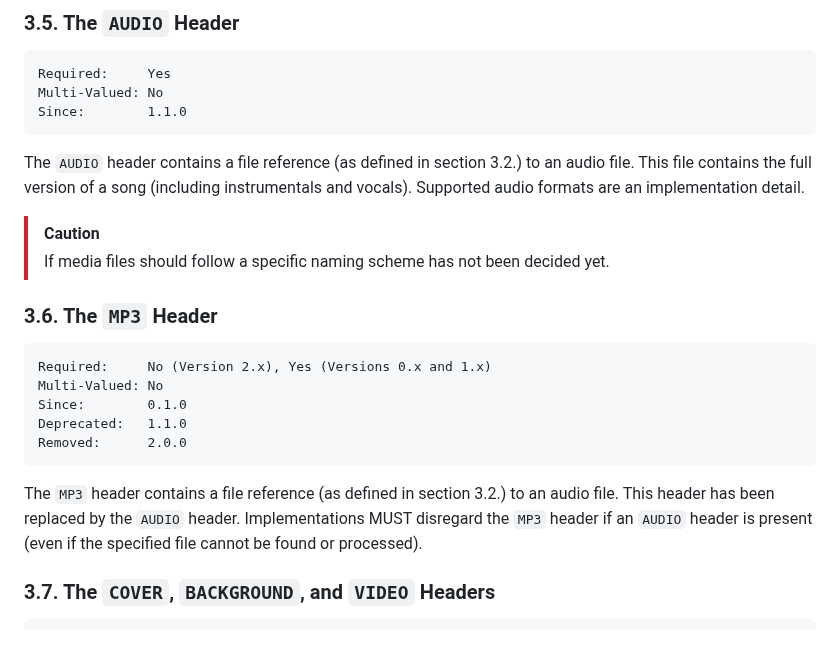
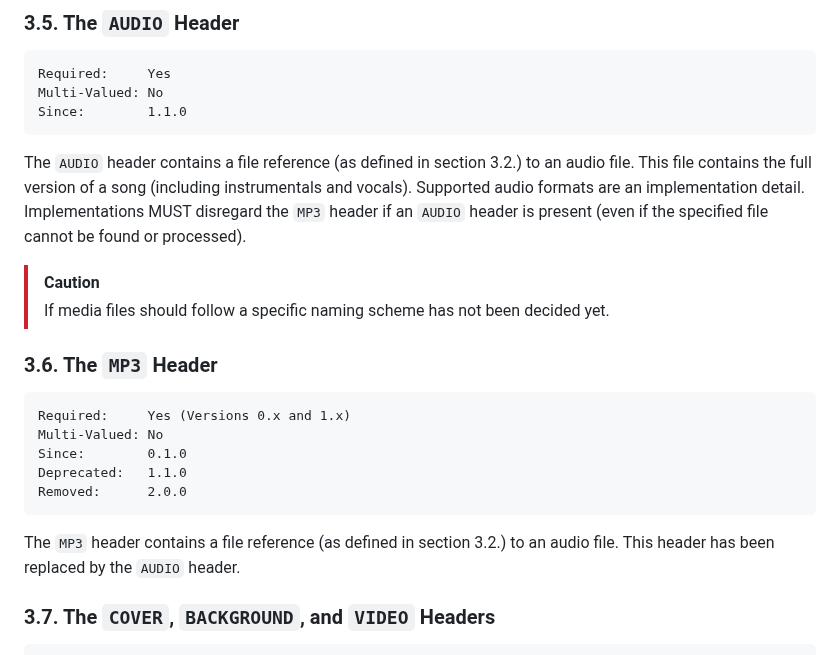
Before and after one commit to UltraStar-Deluxe/format, a Markdown page: spec.md, the part around the change. Drawn GitHub-style.

Commit message:
Move MP3 vs AUDIO section

````diff
--- a/spec.md
+++ b/spec.md
@@ -303,6 +303,7 @@ Since:        1.1.0
 The `AUDIO` header contains a file reference (as defined in section 3.2.) to an audio file.
 This file contains the full version of a song (including instrumentals and vocals).
 Supported audio formats are an implementation detail.
+Implementations MUST disregard the `MP3` header if an `AUDIO` header is present (even if the specified file cannot be found or processed).
 
 > [!CAUTION]
 >
@@ -311,7 +312,7 @@ Supported audio formats are an implementation detail.
 ### 3.6. The `MP3` Header
 
 ```
-Required:     No (Version 2.x), Yes (Versions 0.x and 1.x)
+Required:     Yes (Versions 0.x and 1.x)
 Multi-Valued: No
 Since:        0.1.0
 Deprecated:   1.1.0
@@ -320,7 +321,6 @@ Removed:      2.0.0
 
 The `MP3` header contains a file reference (as defined in section 3.2.) to an audio file.
 This header has been replaced by the `AUDIO` header.
-Implementations MUST disregard the `MP3` header if an `AUDIO` header is present (even if the specified file cannot be found or processed).
 
 ### 3.7. The `COVER`, `BACKGROUND`, and `VIDEO` Headers
 
````
